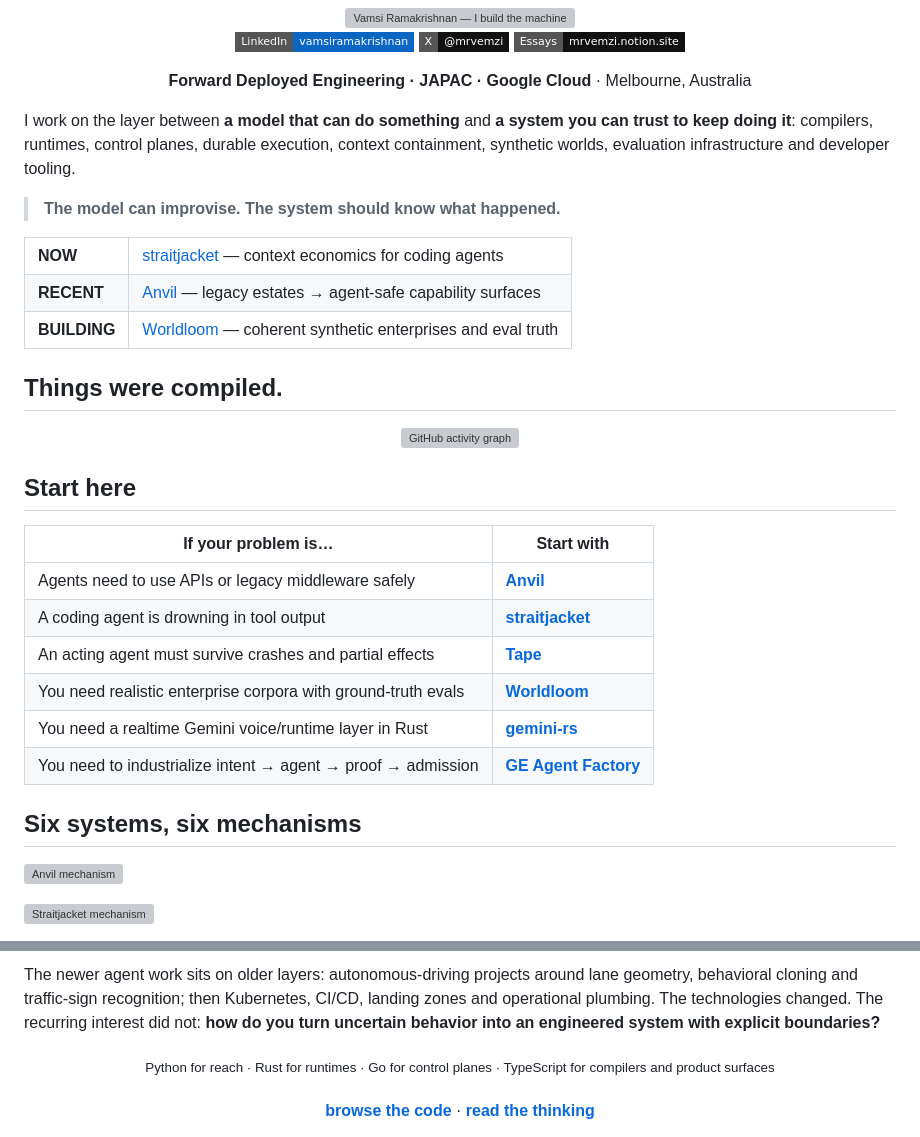
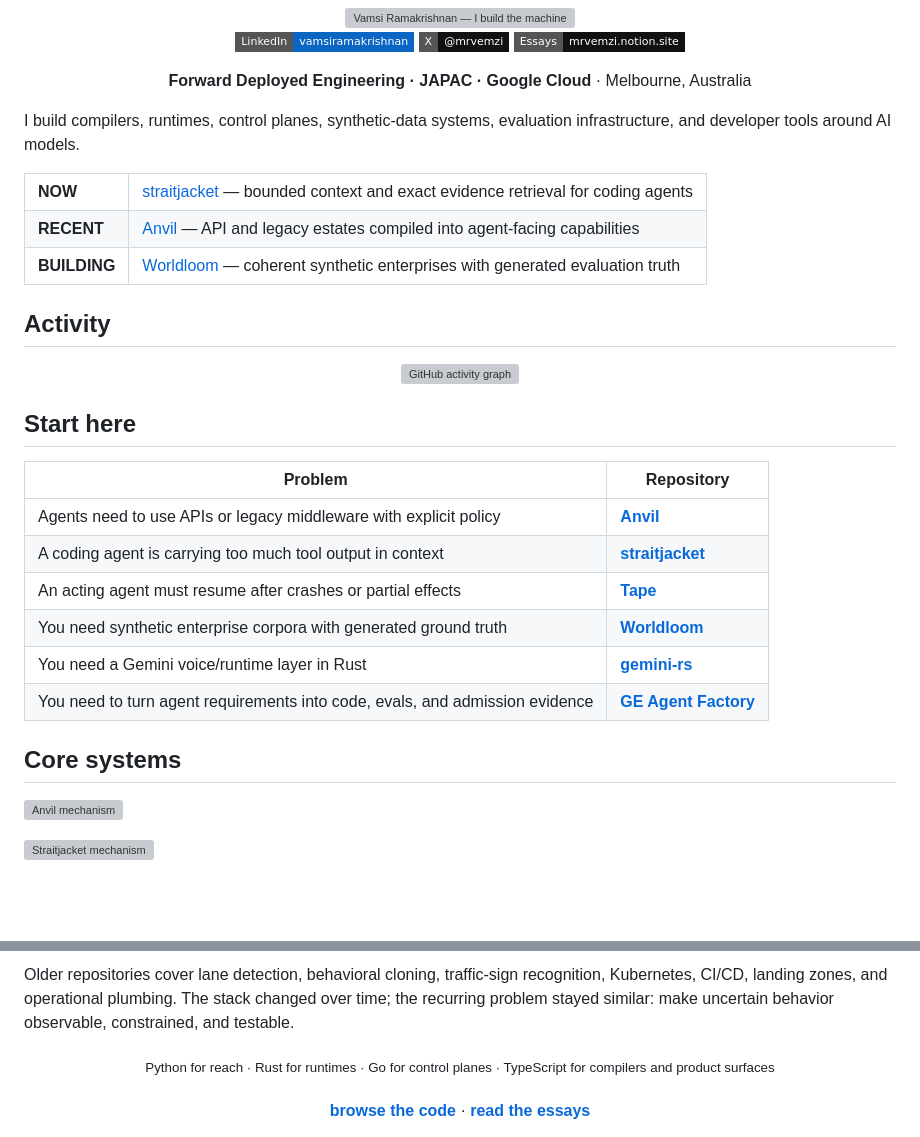
Before and after one commit to vamsiramakrishnan/vamsiramakrishnan, a Markdown page: README.md, 2 parts joined by grey strips. Drawn GitHub-style; badges without logos; blank space fills up the shorter version; grey boxes are pictures that could not be loaded.

```diff
--- a/README.md
+++ b/README.md
@@ -15,23 +15,21 @@
 
 </div>
 
-I work on the layer between **a model that can do something** and **a system you can trust to keep doing it**: compilers, runtimes, control planes, durable execution, context containment, synthetic worlds, evaluation infrastructure and developer tooling.
-
-> **The model can improvise. The system should know what happened.**
+I build compilers, runtimes, control planes, synthetic-data systems, evaluation infrastructure, and developer tools around AI models.
 
 <table>
 <tr>
-<td><b>NOW</b></td><td><a href="https://github.com/vamsiramakrishnan/straitjacket">straitjacket</a> — context economics for coding agents</td>
+<td><b>NOW</b></td><td><a href="https://github.com/vamsiramakrishnan/straitjacket">straitjacket</a> — bounded context and exact evidence retrieval for coding agents</td>
 </tr>
 <tr>
-<td><b>RECENT</b></td><td><a href="https://github.com/vamsiramakrishnan/anvil">Anvil</a> — legacy estates → agent-safe capability surfaces</td>
+<td><b>RECENT</b></td><td><a href="https://github.com/vamsiramakrishnan/anvil">Anvil</a> — API and legacy estates compiled into agent-facing capabilities</td>
 </tr>
 <tr>
-<td><b>BUILDING</b></td><td><a href="https://github.com/vamsiramakrishnan/synthetic-foundry">Worldloom</a> — coherent synthetic enterprises and eval truth</td>
+<td><b>BUILDING</b></td><td><a href="https://github.com/vamsiramakrishnan/synthetic-foundry">Worldloom</a> — coherent synthetic enterprises with generated evaluation truth</td>
 </tr>
 </table>
 
-## Things were compiled.
+## Activity
 
 <div align="center">
 <img src="https://github-readme-activity-graph.vercel.app/graph?username=vamsiramakrishnan&bg_color=00000000&color=8b949e&line=3fb950&point=58a6ff&area=true&area_color=238636&hide_border=true&custom_title=Rolling%20engineering%20activity" width="100%" alt="GitHub activity graph">
@@ -39,16 +37,16 @@ I work on the layer between **a model that can do something** and **a system you
 
 ## Start here
 
-| If your problem is… | Start with |
-|---|---|
-| Agents need to use APIs or legacy middleware safely | **[Anvil](https://github.com/vamsiramakrishnan/anvil)** |
-| A coding agent is drowning in tool output | **[straitjacket](https://github.com/vamsiramakrishnan/straitjacket)** |
-| An acting agent must survive crashes and partial effects | **[Tape](https://github.com/vamsiramakrishnan/durable-agents)** |
-| You need realistic enterprise corpora with ground-truth evals | **[Worldloom](https://github.com/vamsiramakrishnan/synthetic-foundry)** |
-| You need a realtime Gemini voice/runtime layer in Rust | **[gemini-rs](https://github.com/vamsiramakrishnan/gemini-rs)** |
-| You need to industrialize intent → agent → proof → admission | **[GE Agent Factory](https://github.com/vamsiramakrishnan/ge-agent-factory)** |
+| Problem | Repository |
+| --- | --- |
+| Agents need to use APIs or legacy middleware with explicit policy | **[Anvil](https://github.com/vamsiramakrishnan/anvil)** |
+| A coding agent is carrying too much tool output in context | **[straitjacket](https://github.com/vamsiramakrishnan/straitjacket)** |
+| An acting agent must resume after crashes or partial effects | **[Tape](https://github.com/vamsiramakrishnan/durable-agents)** |
+| You need synthetic enterprise corpora with generated ground truth | **[Worldloom](https://github.com/vamsiramakrishnan/synthetic-foundry)** |
+| You need a Gemini voice/runtime layer in Rust | **[gemini-rs](https://github.com/vamsiramakrishnan/gemini-rs)** |
+| You need to turn agent requirements into code, evals, and admission evidence | **[GE Agent Factory](https://github.com/vamsiramakrishnan/ge-agent-factory)** |
 
-## Six systems, six mechanisms
+## Core systems
 
 <a href="https://github.com/vamsiramakrishnan/anvil"><img src="assets/projects/anvil.svg" width="100%" alt="Anvil mechanism"></a>
 
@@ -150,8 +146,8 @@ The social card is [`assets/og-card.svg`](assets/og-card.svg). The site projecti
 
-The newer agent work sits on older layers: autonomous-driving projects around lane geometry, behavioral cloning and traffic-sign recognition; then Kubernetes, CI/CD, landing zones and operational plumbing. The technologies changed. The recurring interest did not: **how do you turn uncertain behavior into an engineered system with explicit boundaries?**
+Older repositories cover lane detection, behavioral cloning, traffic-sign recognition, Kubernetes, CI/CD, landing zones, and operational plumbing. The stack changed over time; the recurring problem stayed similar: make uncertain behavior observable, constrained, and testable.
 
 <div align="center">
 <sub>Python for reach · Rust for runtimes · Go for control planes · TypeScript for compilers and product surfaces</sub>
 <br><br>
-<a href="https://github.com/vamsiramakrishnan?tab=repositories"><b>browse the code</b></a> · <a href="https://mrvemzi.notion.site"><b>read the thinking</b></a>
+<a href="https://github.com/vamsiramakrishnan?tab=repositories"><b>browse the code</b></a> · <a href="https://mrvemzi.notion.site"><b>read the essays</b></a>
 </div>
```
Also changed, not shown: other parts of README.md (+28 -30 lines).
